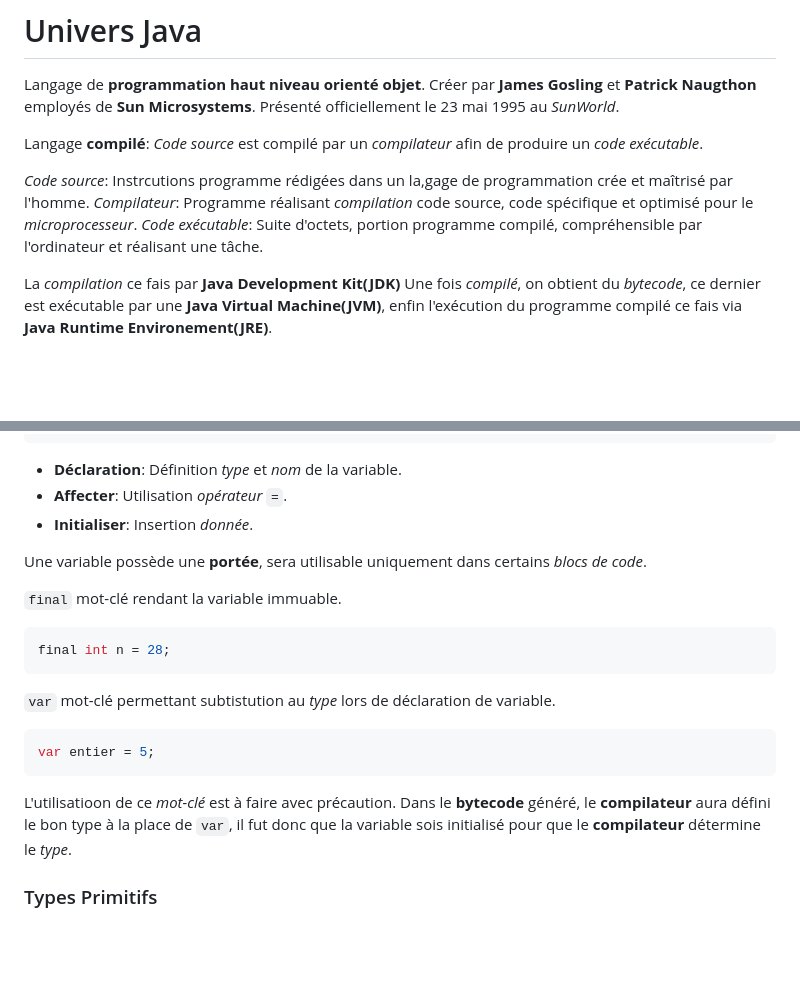
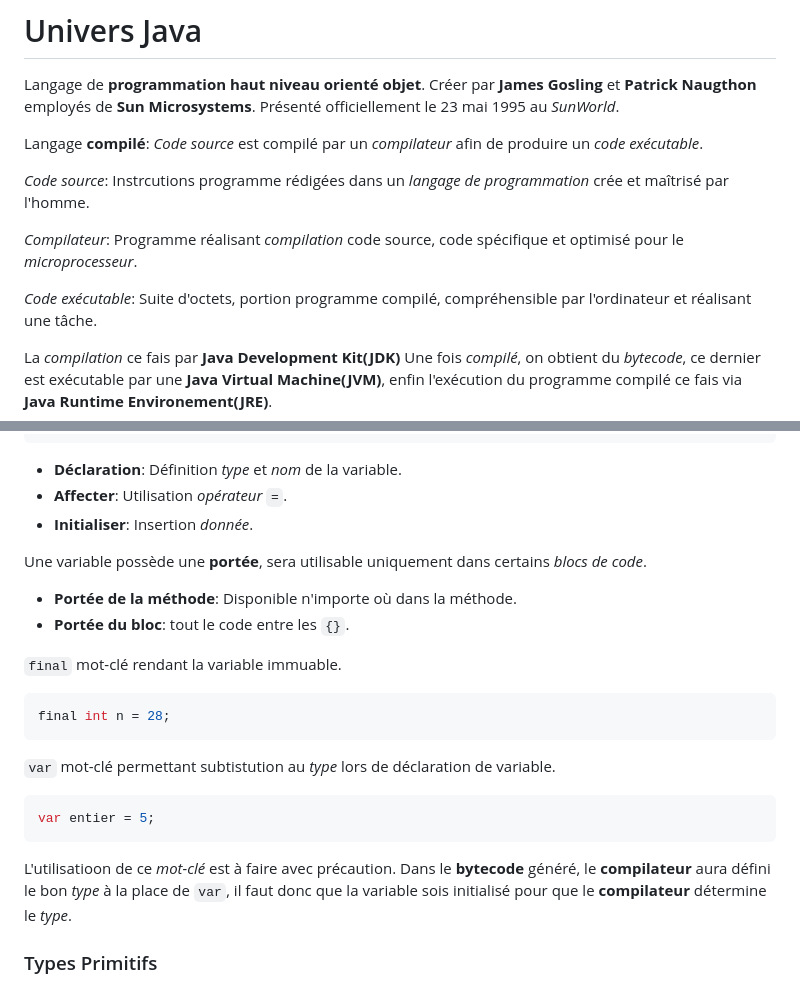
Before and after one commit to Coco29dev/FishOn, a Markdown page: Java/Java.md, 2 parts joined by grey strips. Drawn GitHub-style; blank space fills up the shorter version.

Commit message:
Documentation, méthodes, condition

````diff
--- a/Java/Java.md
+++ b/Java/Java.md
@@ -3,8 +3,10 @@ Langage de __programmation haut niveau orienté objet__. Créer par __James Gosl
 
 Langage __compilé__: _Code source_ est compilé par un _compilateur_ afin de produire un _code exécutable_.
 
-_Code source_: Instrcutions programme rédigées dans un la,gage de programmation crée et maîtrisé par l'homme.
+_Code source_: Instrcutions programme rédigées dans un _langage de programmation_ crée et maîtrisé par l'homme.
+
 _Compilateur_: Programme réalisant _compilation_ code source, code spécifique et optimisé pour le _microprocesseur_.
+
 _Code exécutable_: Suite d'octets, portion programme compilé, compréhensible par l'ordinateur et réalisant une tâche.
 
 
@@ -59,6 +61,8 @@ type variableName = value;
 - __Initialiser__: Insertion _donnée_.
 
 Une variable possède une __portée__, sera utilisable uniquement dans certains _blocs de code_.
+- __Portée de la méthode__: Disponible n'importe où dans la méthode.
+- __Portée du bloc__: tout le code entre les `{}`.
 
 `final` mot-clé rendant la variable immuable.
 ```java
@@ -69,7 +73,7 @@ final int n = 28;
 ```java
 var entier = 5;
 ```
-L'utilisatioon de ce _mot-clé_ est à faire avec précaution. Dans le __bytecode__ généré, le __compilateur__ aura défini le bon type à la place de `var`, il fut donc que la variable sois initialisé pour que le __compilateur__ détermine le _type_.
+L'utilisatioon de ce _mot-clé_ est à faire avec précaution. Dans le __bytecode__ généré, le __compilateur__ aura défini le bon _type_ à la place de `var`, il faut donc que la variable sois initialisé pour que le __compilateur__ détermine le _type_.
 
 ### Types Primitifs
 - `String`: Stockage _chaîne de caractère_. "Hello"
````
Also changed, not shown: other parts of Java/Java.md (+130 -1 lines), Java/méthode.png (added).
